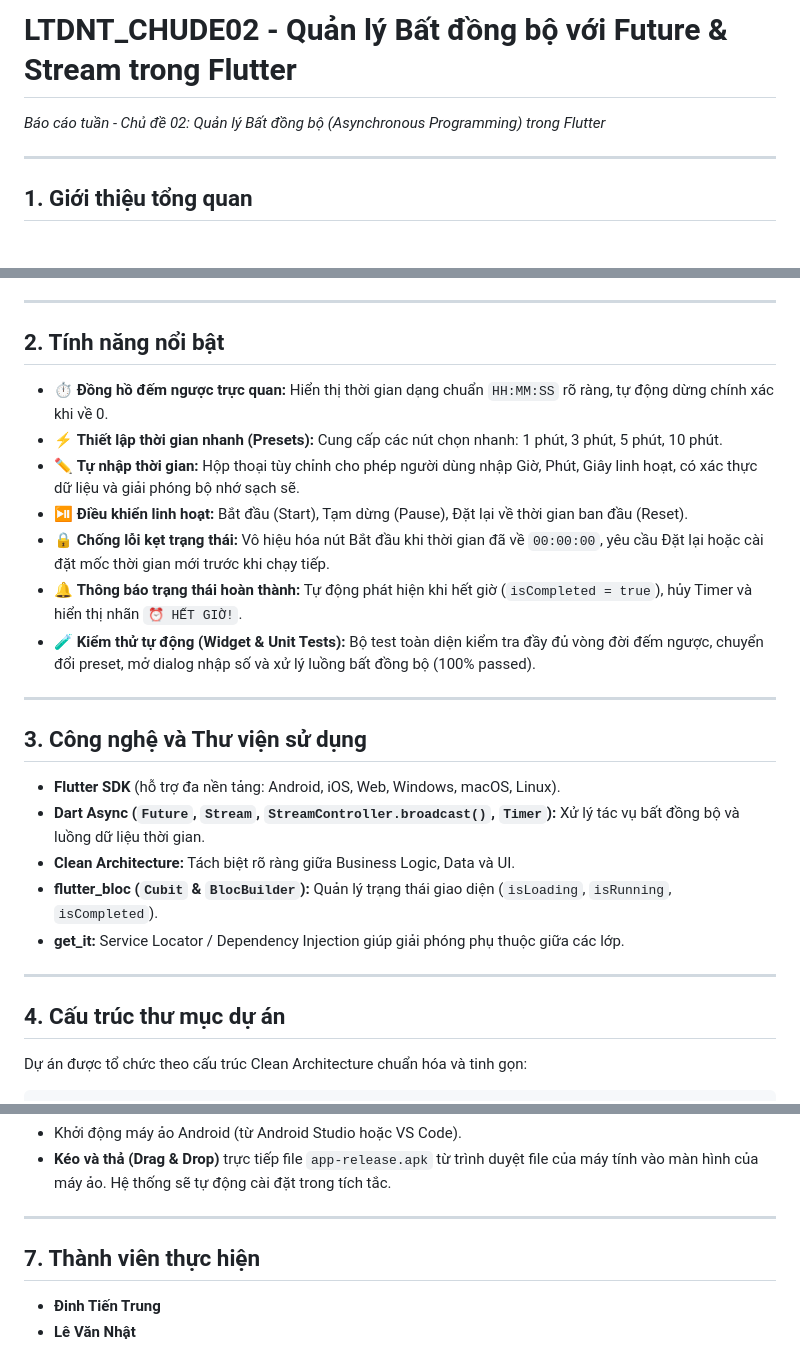
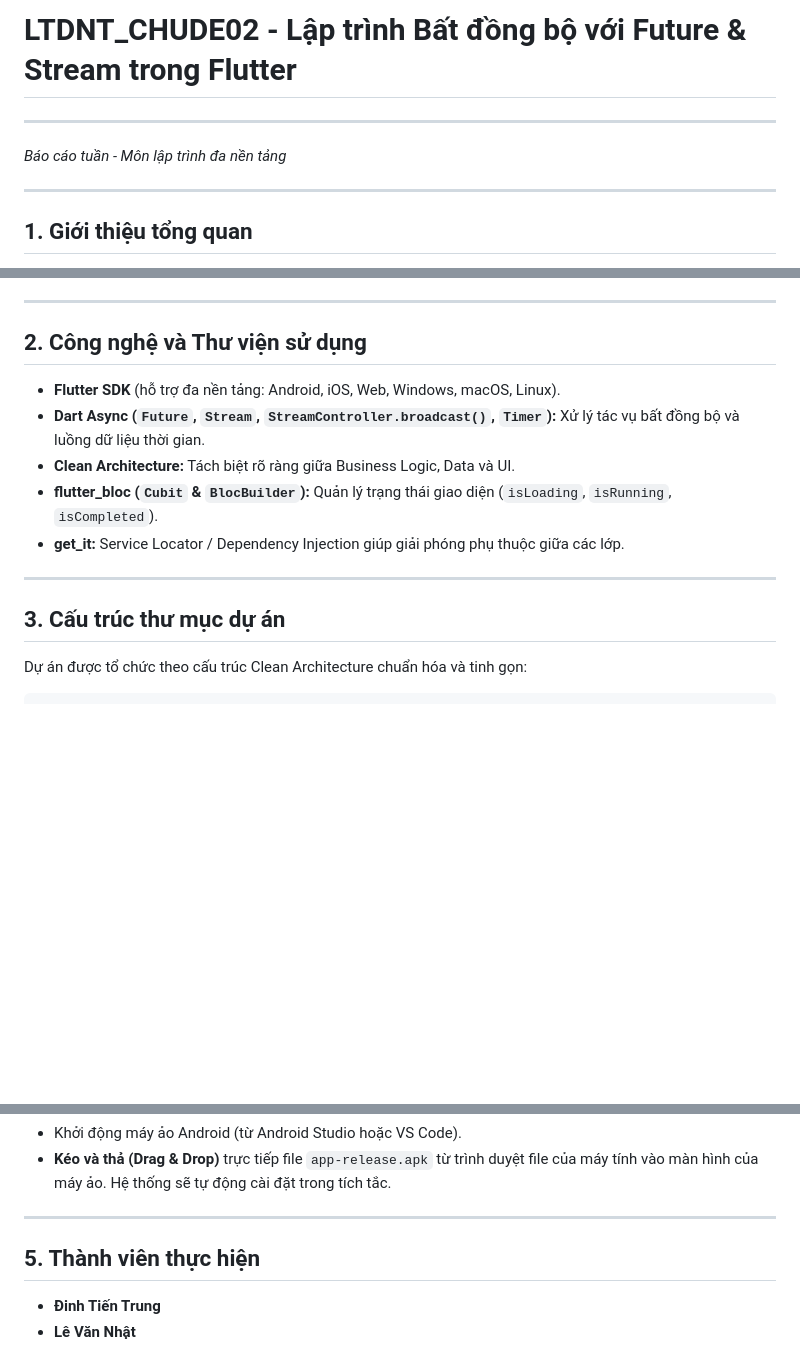
Before and after one commit to Trungdinh0565/LTDNT_CHUDE02, a Markdown page: README.md, 3 parts joined by grey strips. Drawn GitHub-style; blank space fills up the shorter version.

````diff
--- a/README.md
+++ b/README.md
@@ -1,5 +1,7 @@
-# LTDNT_CHUDE02 - Quản lý Bất đồng bộ với Future & Stream trong Flutter
-*Báo cáo tuần - Chủ đề 02: Quản lý Bất đồng bộ (Asynchronous Programming) trong Flutter*
+# LTDNT_CHUDE02 - Lập trình Bất đồng bộ với Future & Stream trong Flutter
+---
+
+*Báo cáo tuần - Môn lập trình đa nền tảng*
 
 ---
 
@@ -14,18 +16,7 @@ Dự án **Countdown Timer App** (Đồng hồ đếm ngược) được xây d
 
 ---
 
-## 2. Tính năng nổi bật
-- ⏱️ **Đồng hồ đếm ngược trực quan:** Hiển thị thời gian dạng chuẩn `HH:MM:SS` rõ ràng, tự động dừng chính xác khi về 0.
-- ⚡ **Thiết lập thời gian nhanh (Presets):** Cung cấp các nút chọn nhanh: 1 phút, 3 phút, 5 phút, 10 phút.
-- ✏️ **Tự nhập thời gian:** Hộp thoại tùy chỉnh cho phép người dùng nhập Giờ, Phút, Giây linh hoạt, có xác thực dữ liệu và giải phóng bộ nhớ sạch sẽ.
-- ⏯️ **Điều khiển linh hoạt:** Bắt đầu (Start), Tạm dừng (Pause), Đặt lại về thời gian ban đầu (Reset).
-- 🔒 **Chống lỗi kẹt trạng thái:** Vô hiệu hóa nút Bắt đầu khi thời gian đã về `00:00:00`, yêu cầu Đặt lại hoặc cài đặt mốc thời gian mới trước khi chạy tiếp.
-- 🔔 **Thông báo trạng thái hoàn thành:** Tự động phát hiện khi hết giờ (`isCompleted = true`), hủy Timer và hiển thị nhãn `⏰ HẾT GIỜ!`.
-- 🧪 **Kiểm thử tự động (Widget & Unit Tests):** Bộ test toàn diện kiểm tra đầy đủ vòng đời đếm ngược, chuyển đổi preset, mở dialog nhập số và xử lý luồng bất đồng bộ (100% passed).
-
----
-
-## 3. Công nghệ và Thư viện sử dụng
+## 2. Công nghệ và Thư viện sử dụng
 - **Flutter SDK** (hỗ trợ đa nền tảng: Android, iOS, Web, Windows, macOS, Linux).
 - **Dart Async (`Future`, `Stream`, `StreamController.broadcast()`, `Timer`):** Xử lý tác vụ bất đồng bộ và luồng dữ liệu thời gian.
 - **Clean Architecture:** Tách biệt rõ ràng giữa Business Logic, Data và UI.
@@ -34,7 +25,7 @@ Dự án **Countdown Timer App** (Đồng hồ đếm ngược) được xây d
 
 ---
 
-## 4. Cấu trúc thư mục dự án
+## 3. Cấu trúc thư mục dự án
 Dự án được tổ chức theo cấu trúc Clean Architecture chuẩn hóa và tinh gọn:
 
 ```text
@@ -203,6 +128,6 @@ File APK xuất ra được lưu tại đường dẫn:
 
 ---
 
-## 7. Thành viên thực hiện
+## 5. Thành viên thực hiện
 - **Đinh Tiến Trung**
 - **Lê Văn Nhật**
````
Also changed, not shown: other parts of README.md (+1 -67 lines).
